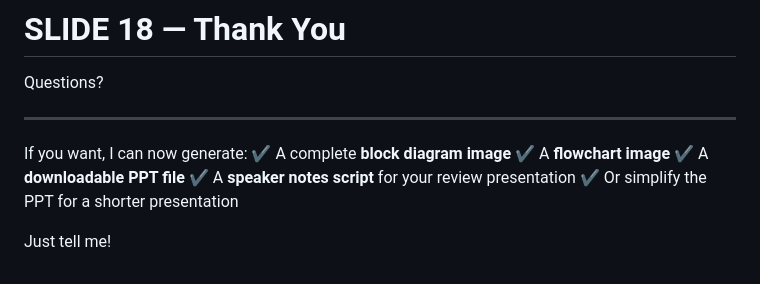
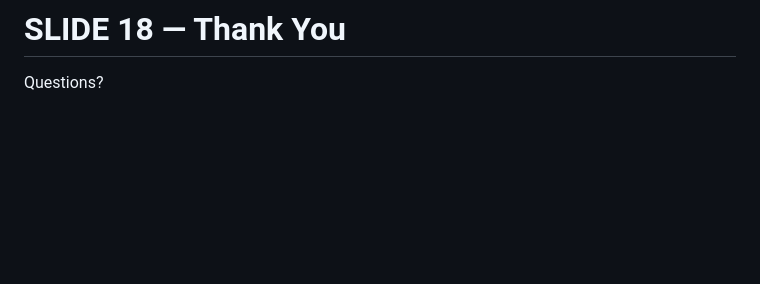
Before and after one commit to mdishauq/INDUSTRIAL-DOCTOR, a Markdown page: README.md, the part around the change. Drawn GitHub-style; blank space fills up the shorter version.

Commit message:
Remove unnecessary content from README

```diff
--- a/README.md
+++ b/README.md
@@ -243,14 +243,3 @@ Command Checker
 # **SLIDE 18 — Thank You**
 
 Questions?
-
----
-
-If you want, I can now generate:
-✔ A complete **block diagram image**
-✔ A **flowchart image**
-✔ A **downloadable PPT file**
-✔ A **speaker notes script** for your review presentation
-✔ Or simplify the PPT for a shorter presentation
-
-Just tell me!
```
